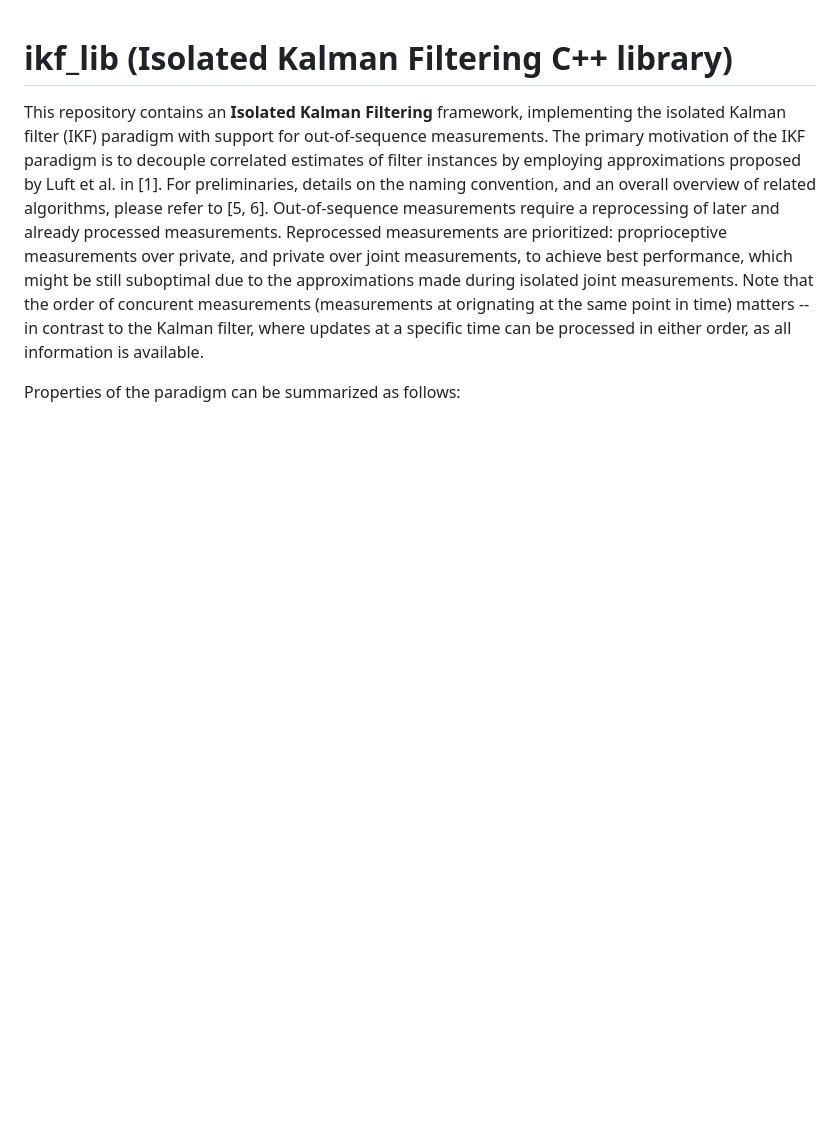
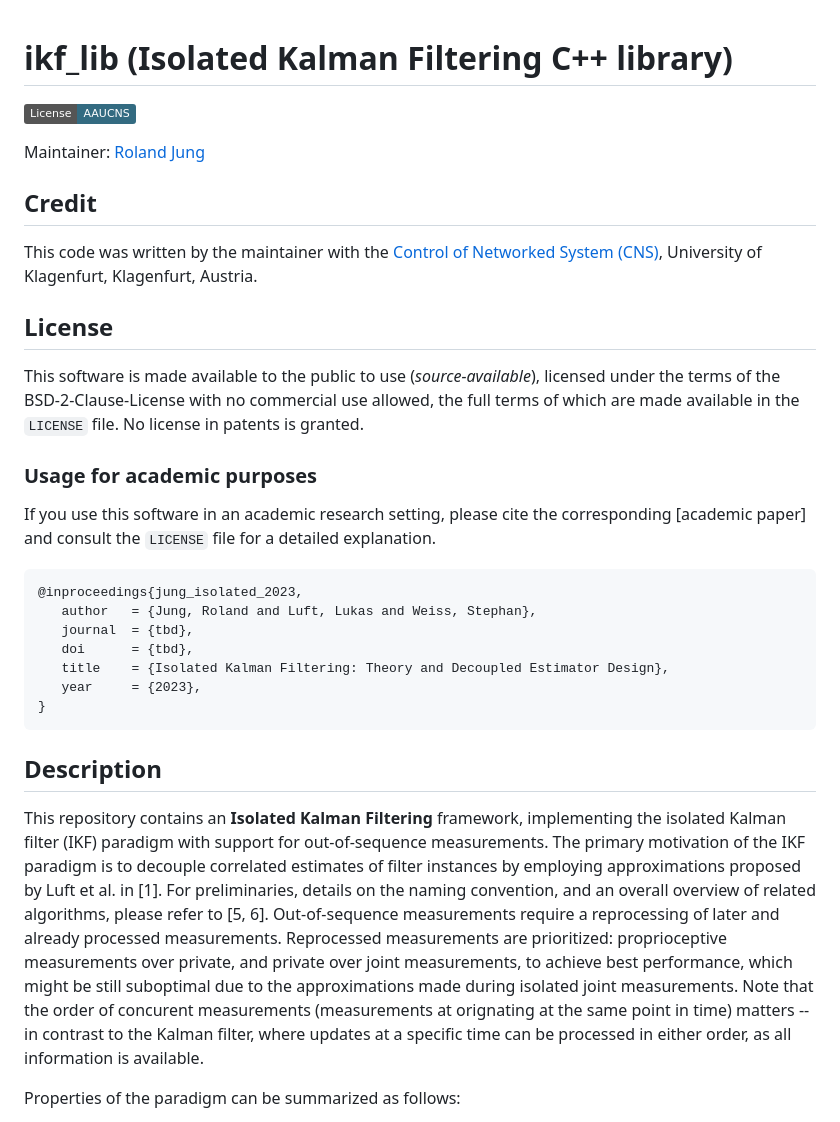
Before and after one commit to aau-cns/ikf_lib, a Markdown page: README.md, the part around one of its changes. GitHub-like rendering; badges without logos; blank space fills up the shorter version.

````diff
--- a/README.md
+++ b/README.md
@@ -1,5 +1,31 @@
 # ikf_lib (Isolated Kalman Filtering C++ library)
 
+[![License](https://img.shields.io/badge/License-AAUCNS-336B81.svg)](https://github.com/aau-cns/flight_stack/blob/main/LICENSE)
+
+Maintainer: [Roland Jung](mailto:roland.jung@aau.at)
+
+## Credit
+This code was written by the maintainer with the [Control of Networked System (CNS)](https://www.aau.at/en/smart-systems-technologies/control-of-networked-systems/), University of Klagenfurt, Klagenfurt, Austria.
+
+## License
+This software is made available to the public to use (_source-available_), licensed under the terms of the BSD-2-Clause-License with no commercial use allowed, the full terms of which are made available in the `LICENSE` file. No license in patents is granted.
+
+### Usage for academic purposes
+If you use this software in an academic research setting, please cite the
+corresponding [academic paper] and consult the `LICENSE` file for a detailed explanation.
+
+```latex
+@inproceedings{jung_isolated_2023,
+   author   = {Jung, Roland and Luft, Lukas and Weiss, Stephan},
+   journal  = {tbd},
+   doi      = {tbd},
+   title    = {Isolated Kalman Filtering: Theory and Decoupled Estimator Design},
+   year     = {2023},
+}
+```
+
+
+## Description
 
 This repository contains an **Isolated Kalman Filtering** framework, implementing the isolated Kalman filter (IKF) paradigm with support for out-of-sequence measurements. The primary motivation of the IKF paradigm is to decouple correlated estimates of filter instances by employing approximations proposed by Luft et al. in [1]. For preliminaries, details on the naming convention, and an overall overview of related algorithms, please refer to [5,  6].
 Out-of-sequence measurements require a reprocessing of later and already processed measurements. Reprocessed measurements are prioritized: proprioceptive measurements over private, and private over joint measurements, to achieve best performance, which might be still suboptimal due to the approximations made during isolated joint measurements.
````
Also changed, not shown: other parts of README.md (+3 -28 lines).
